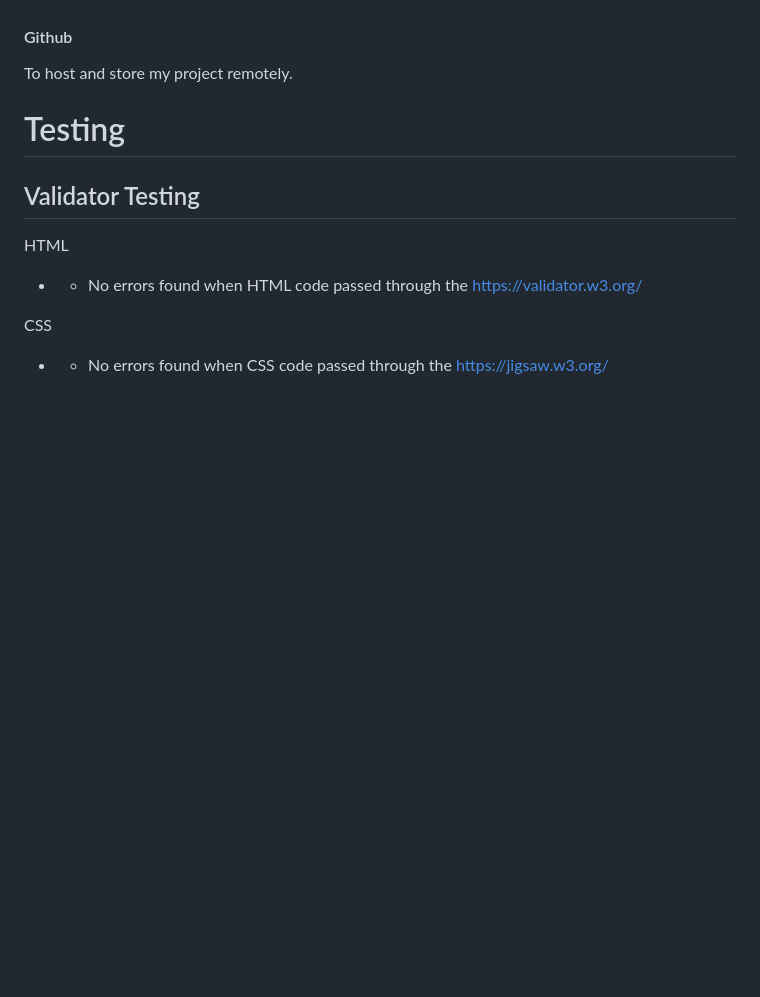
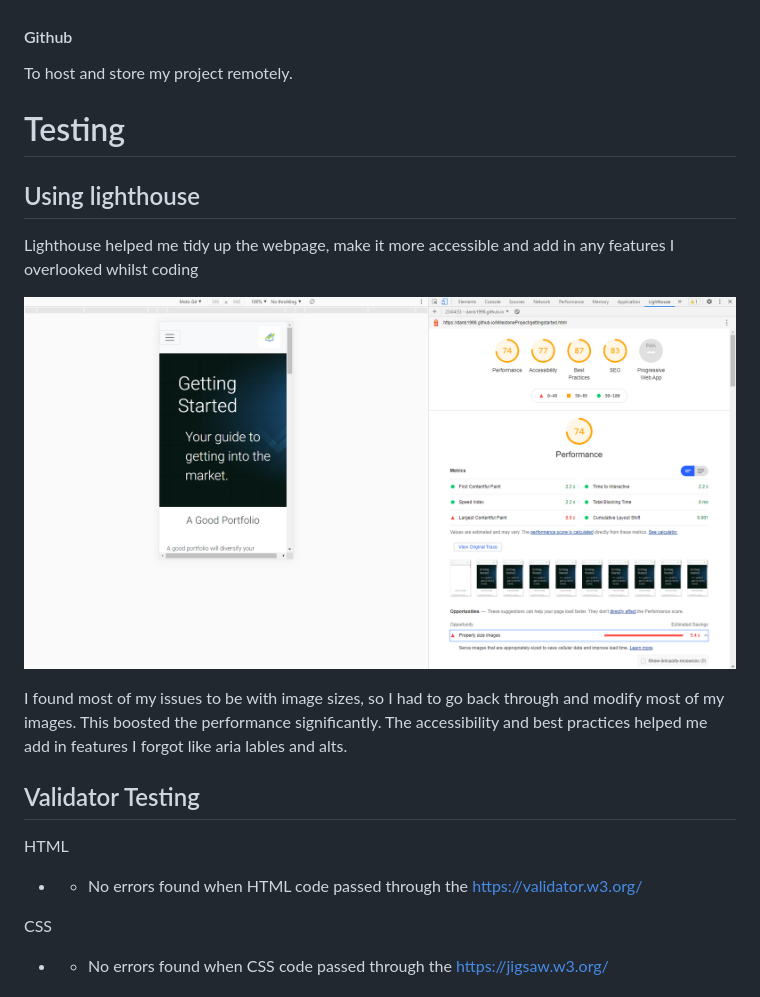
Before and after one commit to DanB1998/StockMarket, a Markdown page: README.md, the part around the change. GitHub-like rendering; pictures changed too: assets/images/gstartedbefore.png (added); blank space fills up the shorter version.

```diff
--- a/README.md
+++ b/README.md
@@ -148,6 +148,14 @@ To host and store my project remotely.
 
 # Testing
 
+## Using lighthouse
+
+Lighthouse helped me tidy up the webpage, make it more accessible and add in any features I overlooked whilst coding
+
+![Getting started lighthouse](assets/images/gstartedbefore.png)
+
+I found most of my issues to be with image sizes, so I had to go back through and modify most of my images. This boosted the performance significantly. The accessibility and best practices helped me add in features I forgot like aria lables and alts.
+
 ## Validator Testing
 
 HTML
```
Also changed, not shown: 4 other files.
